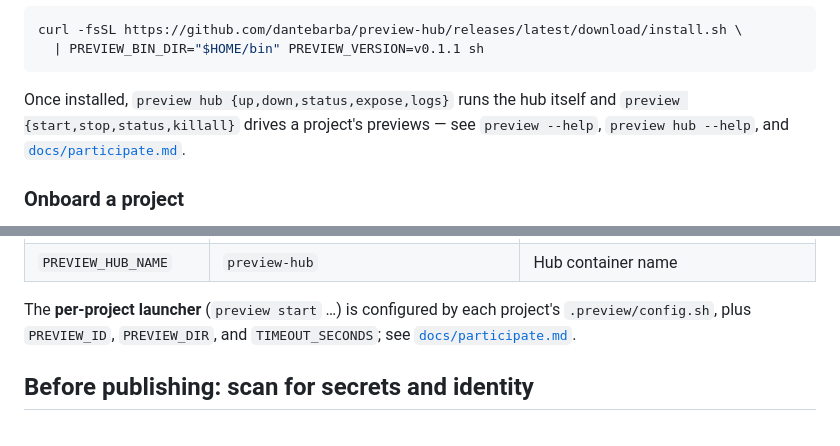
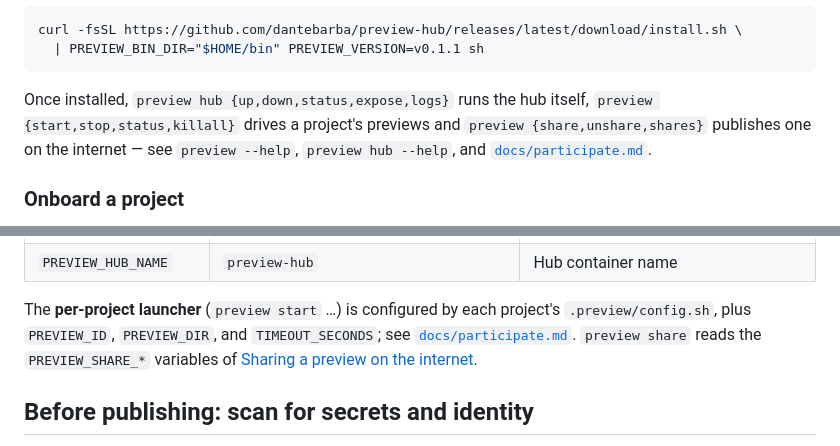
Before and after one commit to dantebarba/preview-hub, a Markdown page: README.md, 2 parts joined by grey strips. Drawn GitHub-style.

````diff
--- a/README.md
+++ b/README.md
@@ -125,8 +175,9 @@ curl -fsSL https://github.com/dantebarba/preview-hub/releases/latest/download/in
   | PREVIEW_BIN_DIR="$HOME/bin" PREVIEW_VERSION=v0.1.1 sh
 ```
 
-Once installed, `preview hub {up,down,status,expose,logs}` runs the hub itself and
-`preview {start,stop,status,killall}` drives a project's previews — see
+Once installed, `preview hub {up,down,status,expose,logs}` runs the hub itself,
+`preview {start,stop,status,killall}` drives a project's previews and
+`preview {share,unshare,shares}` publishes one on the internet — see
 `preview --help`, `preview hub --help`, and [`docs/participate.md`](docs/participate.md).
 
 ### Onboard a project
@@ -241,7 +292,8 @@ The **`preview hub` CLI** reads (all optional):
 
 The **per-project launcher** (`preview start` …) is configured by each project's
 `.preview/config.sh`, plus `PREVIEW_ID`, `PREVIEW_DIR`, and `TIMEOUT_SECONDS`; see
-[`docs/participate.md`](docs/participate.md).
+[`docs/participate.md`](docs/participate.md). `preview share` reads the `PREVIEW_SHARE_*`
+variables of [Sharing a preview on the internet](#sharing-a-preview-on-the-internet).
 
 ## Before publishing: scan for secrets and identity
 
````
Also changed, not shown: other parts of README.md (+50 -0 lines), docs/labeling-contract.md (+22 -0 lines).
